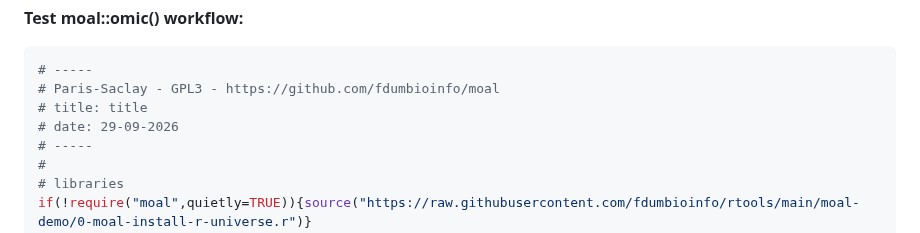
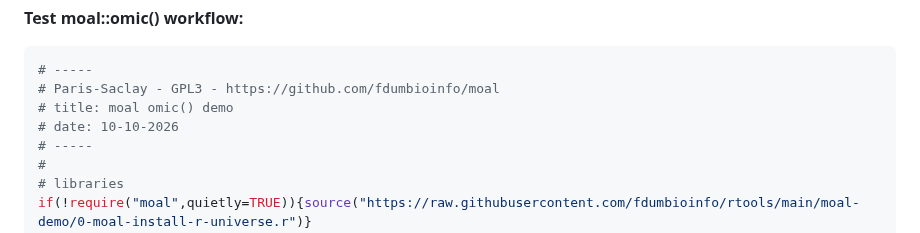
Before and after one commit to fdumbioinfo/moal, a Markdown page: README.md, the part around the change. Drawn GitHub-style.

````diff
--- a/README.md
+++ b/README.md
@@ -19,8 +19,8 @@ source("https://raw.githubusercontent.com/fdumbioinfo/rtools/main/moal-demo/0-mo
 ```r
 # -----
 # Paris-Saclay - GPL3 - https://github.com/fdumbioinfo/moal
-# title: title
-# date: 29-09-2026
+# title: moal omic() demo
+# date: 10-10-2026
 # -----
 #
 # libraries
````
